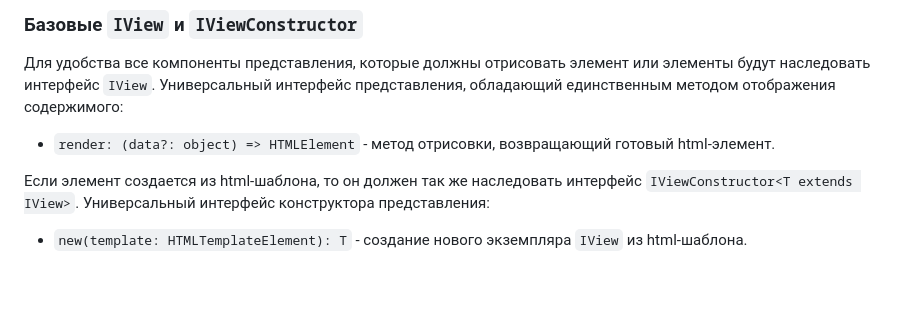
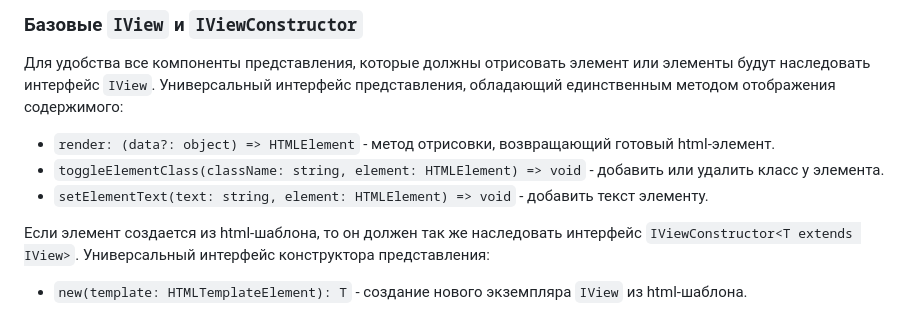
Before and after one commit to Symryvvin/web-larek-frontend, a Markdown page: README.md, the part around the change. Rendered like a GitHub page; blank space fills up the shorter version.

Commit message:
doc: fix

```diff
--- a/README.md
+++ b/README.md
@@ -102,6 +102,8 @@ yarn build
 
 Для удобства все компоненты представления, которые должны отрисовать элемент или элементы будут наследовать интерфейс `IView`. Универсальный интерфейс представления, обладающий единственным методом отображения содержимого:
 * `render: (data?: object) => HTMLElement` - метод отрисовки, возвращающий готовый html-элемент.
+* `toggleElementClass(className: string, element: HTMLElement) => void` - добавить или удалить класс у элемента.
+* `setElementText(text: string, element: HTMLElement) => void` - добавить текст элементу.
 
 Если элемент создается из html-шаблона, то он должен так же наследовать интерфейс `IViewConstructor<T extends IView>`. Универсальный интерфейс конструктора представления:
 * `new(template: HTMLTemplateElement): T` - создание нового экземпляра `IView` из html-шаблона.
```
